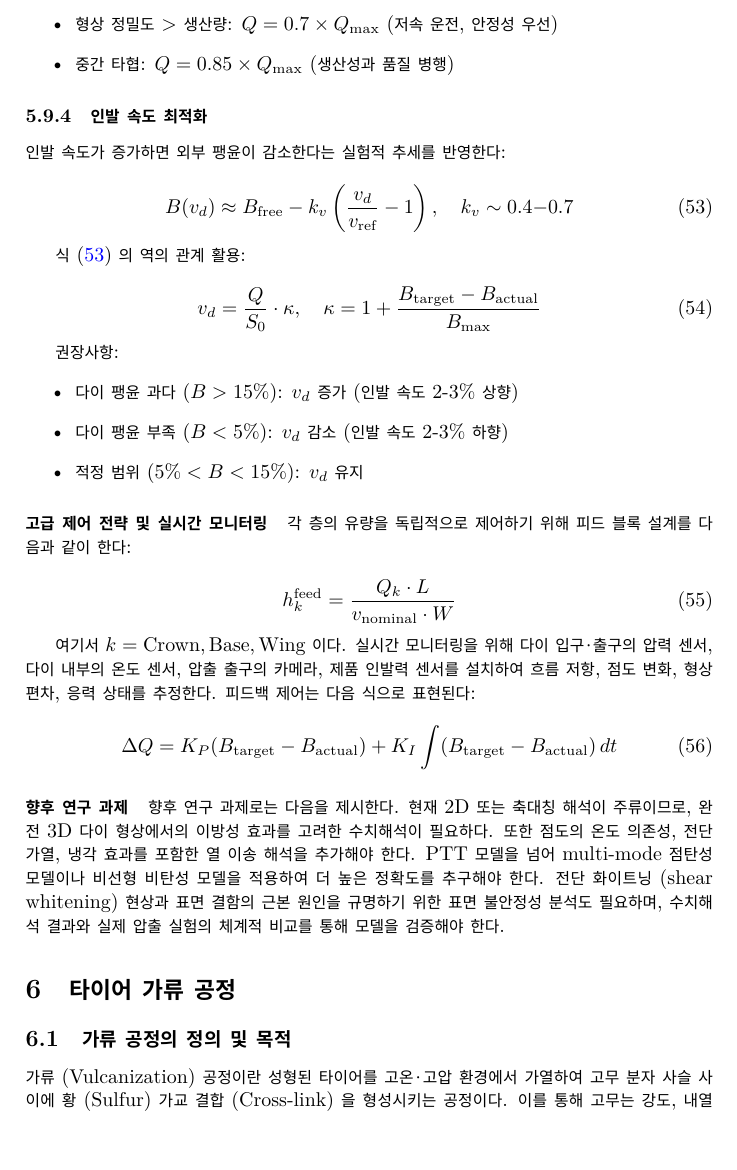
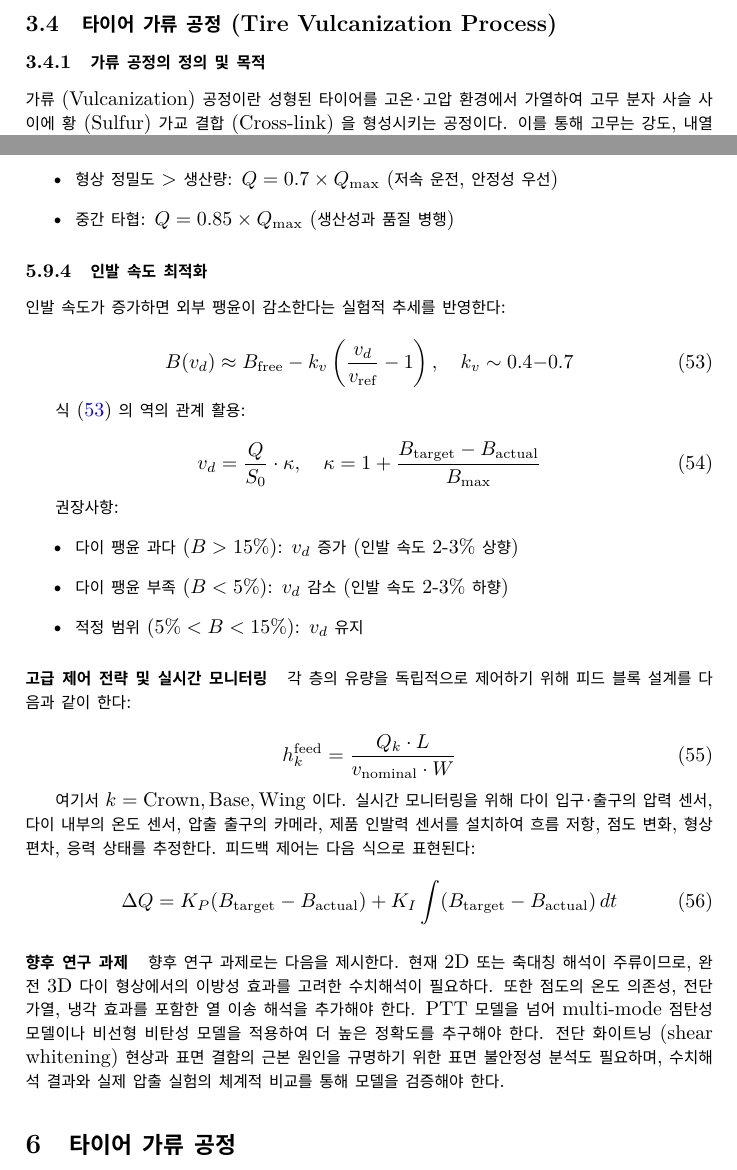
Before and after one commit to roids7/tire-report, a LaTeX paper (report.tex): part of page 20 of 25 before the commit and two parts of pages 9 and 20 of 25 after it, the two joined at a grey line, cut at the place of the change, the shorter picture padded with empty space. Compiled offline with XeLaTeX.

Commit message:
Refactor: Move vulcanization overview to section 3.4, keep detailed analysis in section 6

```diff
--- a/report.tex
+++ b/report.tex
@@ -301,7 +301,13 @@
   \item \textbf{성형 완료}: 모든 층이 드럼에 적층된 후, 드럼이 회전하면서 각 층을 압착하여 일체화한다. 이때 완성된 미가황 타이어를 \textbf{그린 타이어(Green Tire)}라고 하며, 이후 가류공정을 통해 최종 제품으로 완성된다.
 \end{enumerate}
 
+\subsection{타이어 가류 공정(Tire Vulcanization Process)}
 
+\subsubsection{가류 공정의 정의 및 목적}
+
+가류(Vulcanization) 공정이란 성형된 타이어를 고온·고압 환경에서 가열하여 고무 분자 사슬 사이에 황(Sulfur) 가교 결합(Cross-link)을 형성시키는 공정이다. 이를 통해 고무는 강도, 내열성, 내마모성, 탄성 복원력을 갖는 구조 재료로 변화한다. 가류 공정은 타이어의 최종 성능과 안전성을 결정하는 핵심 공정이다.
+
+성형 공정을 마친 유연한 타이어를 몰드에 넣고, 열과 압력을 가하는 과정이다. 몰드는 마치 붕어빵을 만들어내는 붕어빵 틀과 같은 기능을 하는 부품으로, 아직 문양 없이 밋밋한 상태의 타이어는 몰드를 만나고 난 뒤 비로소 패턴과 형태가 만들어진다. 따라서 가류 공정은 타이어의 최종 형태를 완성하는 중요한 과정이다.
 
 \section{타이어 배합 설계}
 
@@ -1022,12 +1028,6 @@ h_k^{\text{feed}} = \frac{Q_k \cdot L}{v_{\text{nominal}} \cdot W}
 
 \section{타이어 가류 공정}
 
-\subsection{가류 공정의 정의 및 목적}
-
-가류(Vulcanization) 공정이란 성형된 타이어를 고온·고압 환경에서 가열하여 고무 분자 사슬 사이에 황(Sulfur) 가교 결합(Cross-link)을 형성시키는 공정이다. 이를 통해 고무는 강도, 내열성, 내마모성, 탄성 복원력을 갖는 구조 재료로 변화한다. 가류 공정은 타이어의 최종 성능과 안전성을 결정하는 핵심 공정이다.
-
-성형 공정을 마친 유연한 타이어를 몰드에 넣고, 열과 압력을 가하는 과정이다. 몰드는 마치 붕어빵을 만들어내는 붕어빵 틀과 같은 기능을 하는 부품으로, 아직 문양 없이 밋밋한 상태의 타이어는 몰드를 만나고 난 뒤 비로소 패턴과 형태가 만들어진다. 따라서 가류 공정은 타이어의 최종 형태를 완성하는 중요한 과정이다.
-
 \subsection{가류 메커니즘}
 
 \subsubsection{가류 반응 속도 모델 (Arrhenius 식)}
```
